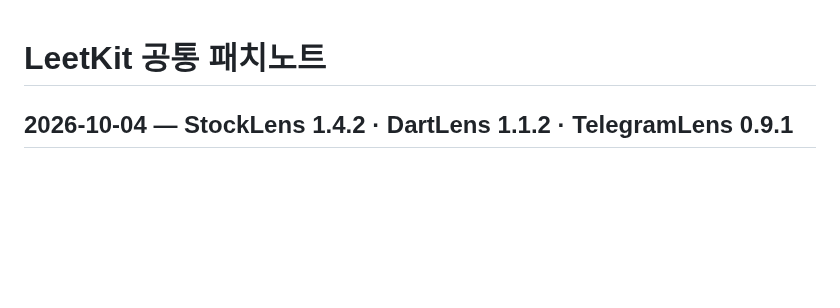
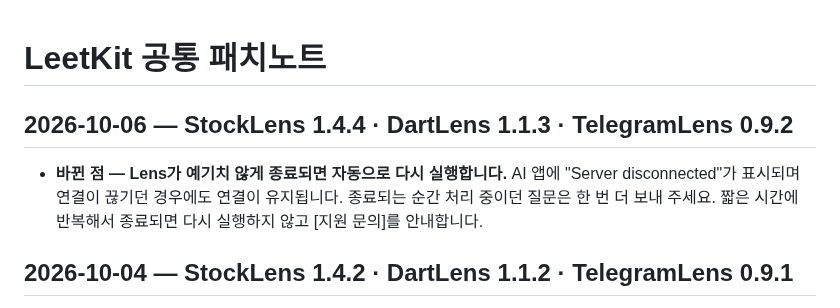
Before and after one commit to Johnhyeon/leetkit-manager, a Markdown page: PATCHNOTES_COMMON.md, the part around the change. Rendered like a GitHub page; blank space fills up the shorter version.

Commit message:
sync: Johnhyeon/leetkit-manager-src@86f5faf

```diff
--- a/PATCHNOTES_COMMON.md
+++ b/PATCHNOTES_COMMON.md
@@ -13,6 +13,10 @@ LeetKit Manager 와 홈페이지 패치노트가 이 파일을 읽어 [공통]
   새 Manager·홈페이지는 공통 항목이 붙는 버전에서 이 줄을 숨깁니다.
 - 문구는 Lens 이름 대신 'Lens', '해당 Lens 카드'처럼 씁니다. 최신이 맨 위.
 -->
+
+## 2026-10-06 — StockLens 1.4.4 · DartLens 1.1.3 · TelegramLens 0.9.2
+
+- **바뀐 점 — Lens가 예기치 않게 종료되면 자동으로 다시 실행합니다.** AI 앱에 "Server disconnected"가 표시되며 연결이 끊기던 경우에도 연결이 유지됩니다. 종료되는 순간 처리 중이던 질문은 한 번 더 보내 주세요. 짧은 시간에 반복해서 종료되면 다시 실행하지 않고 [지원 문의]를 안내합니다.
 
 ## 2026-10-04 — StockLens 1.4.2 · DartLens 1.1.2 · TelegramLens 0.9.1
 
```
